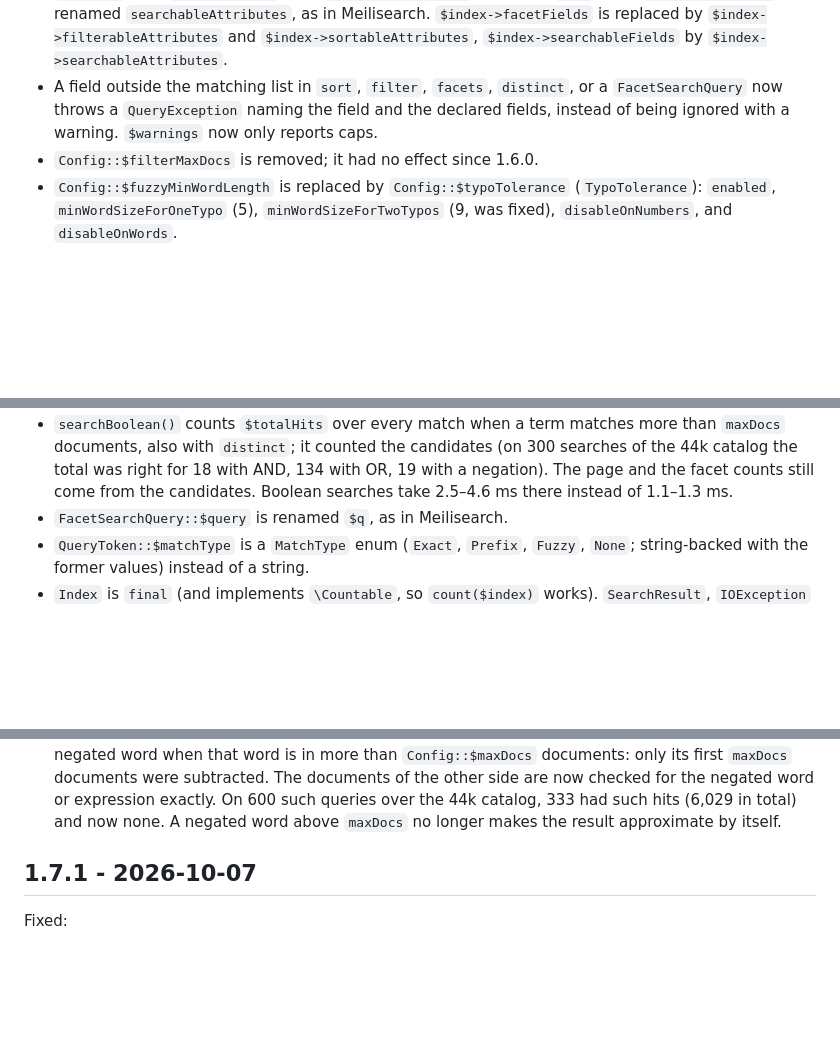
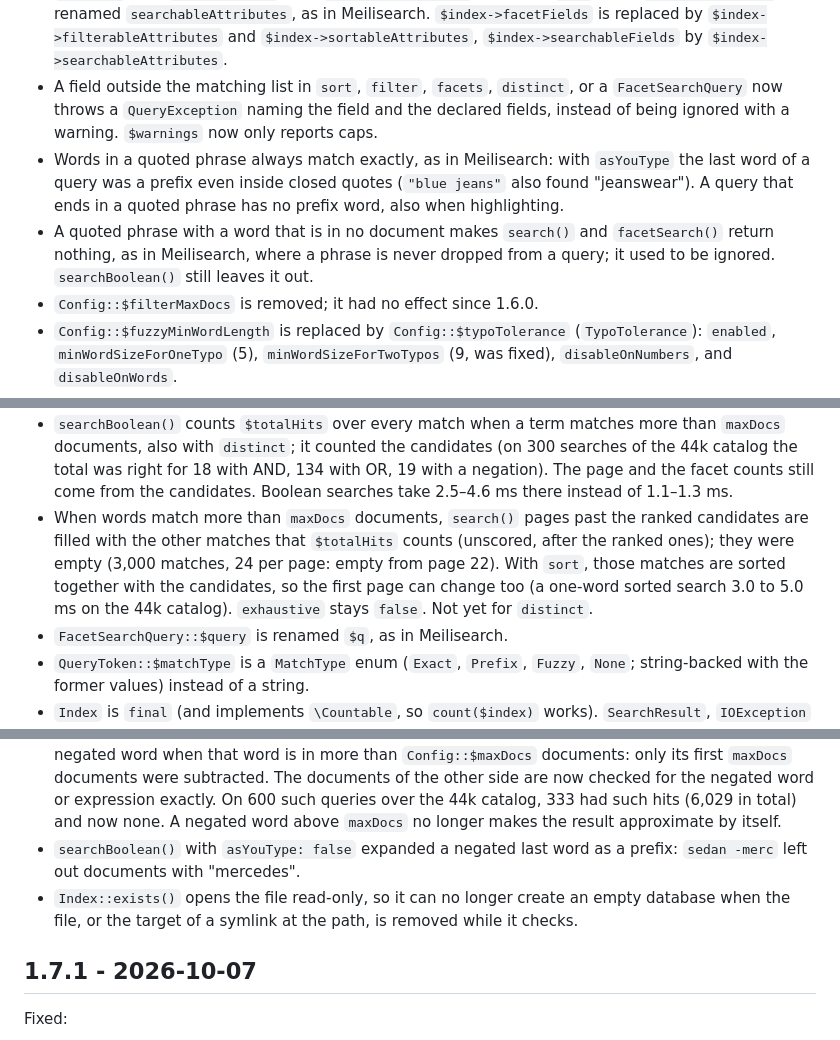
Before and after one commit to onstage2426/fuzor, a Markdown page: CHANGELOG.md, 3 parts joined by grey strips. Drawn GitHub-style; blank space fills up the shorter version.

```diff
--- a/CHANGELOG.md
+++ b/CHANGELOG.md
@@ -9,6 +9,8 @@ Breaking:
 - Index files written by 1.x (schema revisions 1 to 3) are no longer opened: `new Index()` throws a `QueryException` that says how to recreate the index. `Index::rebuild()` with a callback and a schema replaces such a file without opening it. The same happens for a file written by a newer version. 2.0 writes schema revision 4; the code that kept older revisions working (the narrow facet index, `strip_tags()` for old `stripHtml` files, defaults for missing `info` keys) is gone.
 - `SchemaConfig::$facetFields` is replaced by `filterableAttributes` (fields for `filter`, `facets`, `distinct`, and `facetSearch()`) and `sortableAttributes` (fields for `sort`), and `searchableFields` is renamed `searchableAttributes`, as in Meilisearch. `$index->facetFields` is replaced by `$index->filterableAttributes` and `$index->sortableAttributes`, `$index->searchableFields` by `$index->searchableAttributes`.
 - A field outside the matching list in `sort`, `filter`, `facets`, `distinct`, or a `FacetSearchQuery` now throws a `QueryException` naming the field and the declared fields, instead of being ignored with a warning. `$warnings` now only reports caps.
+- Words in a quoted phrase always match exactly, as in Meilisearch: with `asYouType` the last word of a query was a prefix even inside closed quotes (`"blue jeans"` also found "jeanswear"). A query that ends in a quoted phrase has no prefix word, also when highlighting.
+- A quoted phrase with a word that is in no document makes `search()` and `facetSearch()` return nothing, as in Meilisearch, where a phrase is never dropped from a query; it used to be ignored. `searchBoolean()` still leaves it out.
 - `Config::$filterMaxDocs` is removed; it had no effect since 1.6.0.
 - `Config::$fuzzyMinWordLength` is replaced by `Config::$typoTolerance` (`TypoTolerance`): `enabled`, `minWordSizeForOneTypo` (5), `minWordSizeForTwoTypos` (9, was fixed), `disableOnNumbers`, and `disableOnWords`.
 - `SearchOptions::$matchingStrategy` (`MatchingStrategy::Last` default, `All`, `Frequency`): a multi-word `search()` returns documents containing the first word (`Last`), every word (`All`), or the rarest word (`Frequency`), ranked by how many words they match in that order. 1.x returned documents with any word. `sort` now applies after this words ranking instead of before it. `All` is exact when its rarest word is under `maxDocs`.
@@ -19,6 +21,7 @@ Breaking:
 - When a page reaches the documents that contain only the first word (a one-word query, or other words that match nothing, as after many typos), it takes the first word's `maxDocs` documents with the best BM25 score, read in one sorted pass over the word, instead of those with the most occurrences. On the 44k catalog 89% of first pages equal the uncapped ranking (was 86%), with a typo 89% (67%), with a filter 83% (75%), page 10 84% (75%); queries with a typo take 8.6 ms instead of 5.8, with a filter and facets 52 instead of 45, plain searches 4% longer. Sorted searches are unchanged.
 - With `distinct`, `search()` counts `$totalHits` over every match when words match more than `maxDocs` documents; it collapsed only the scored candidates (on the 44k catalog the total was exact for 45% of searches). Distinct searches take 57 ms instead of 41 there.
 - `searchBoolean()` counts `$totalHits` over every match when a term matches more than `maxDocs` documents, also with `distinct`; it counted the candidates (on 300 searches of the 44k catalog the total was right for 18 with AND, 134 with OR, 19 with a negation). The page and the facet counts still come from the candidates. Boolean searches take 2.5–4.6 ms there instead of 1.1–1.3 ms.
+- When words match more than `maxDocs` documents, `search()` pages past the ranked candidates are filled with the other matches that `$totalHits` counts (unscored, after the ranked ones); they were empty (3,000 matches, 24 per page: empty from page 22). With `sort`, those matches are sorted together with the candidates, so the first page can change too (a one-word sorted search 3.0 to 5.0 ms on the 44k catalog). `exhaustive` stays `false`. Not yet for `distinct`.
 - `FacetSearchQuery::$query` is renamed `$q`, as in Meilisearch.
 - `QueryToken::$matchType` is a `MatchType` enum (`Exact`, `Prefix`, `Fuzzy`, `None`; string-backed with the former values) instead of a string.
 - `Index` is `final` (and implements `\Countable`, so `count($index)` works). `SearchResult`, `IOException` and `QueryException` are `final` too.
@@ -106,6 +110,8 @@ Fixed:
 - In a multi-word `search()`, a document found through one term of a word that matches several terms (a typo, a prefix expansion or a synonym) did not get its other terms of that word when they were past `Config::$maxDocs`: it scored too low, or ranked as a typo match although it contained the word itself, while the result claimed to be exhaustive. Plain searches on the 44k catalog take about 1 ms longer (6.2 to 7.2 ms).
 - A multi-word `search()` whose words each match more than `Config::$maxDocs` documents left out the documents that contain a word only through a typo when it read the full matches exactly (with `MatchingStrategy::All`, a filter or a sort), while reporting the result as exhaustive: `All` "classic slip grey" on the 44k catalog found 33 of 39. Filtered searches there take about 10% longer.
 - `searchBoolean()` with a negation (`a -b`, `-b a`, `a ~(b | c)`) returned documents that contain the negated word when that word is in more than `Config::$maxDocs` documents: only its first `maxDocs` documents were subtracted. The documents of the other side are now checked for the negated word or expression exactly. On 600 such queries over the 44k catalog, 333 had such hits (6,029 in total) and now none. A negated word above `maxDocs` no longer makes the result approximate by itself.
+- `searchBoolean()` with `asYouType: false` expanded a negated last word as a prefix: `sedan -merc` left out documents with "mercedes".
+- `Index::exists()` opens the file read-only, so it can no longer create an empty database when the file, or the target of a symlink at the path, is removed while it checks.
 
 ## 1.7.1 - 2026-10-07
 
```
Also changed, not shown: other parts of CHANGELOG.md (+2 -1 lines).
